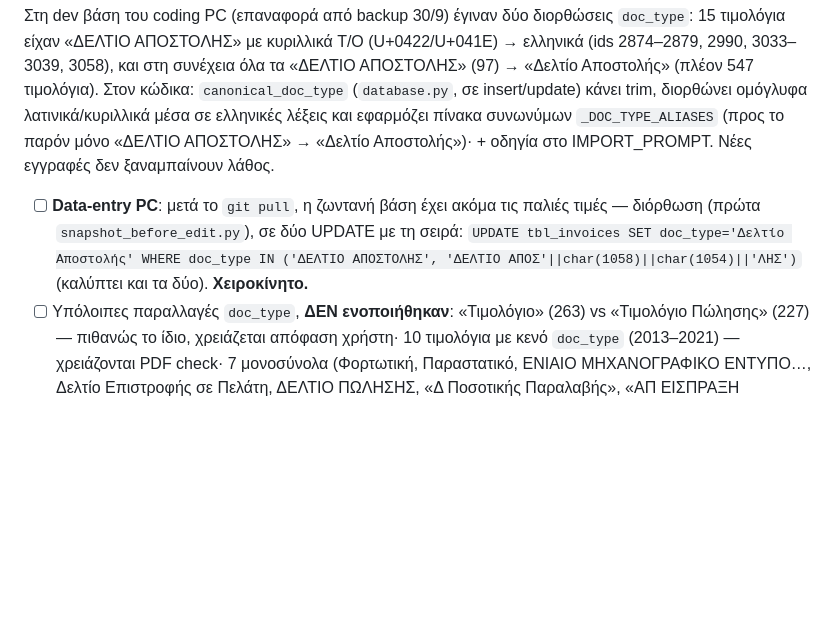
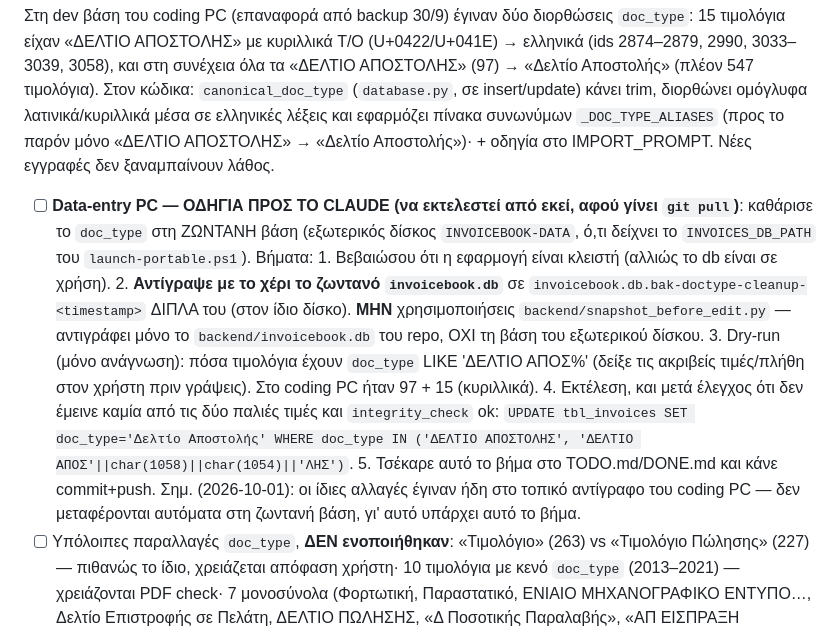
Before and after one commit to papadcha/invoicebook, a Markdown page: TODO.md, the part around the change. Drawn GitHub-style; blank space fills up the shorter version.

Commit message:
TODO.md: Claude-executable instructions for live-DB doc_type cleanup (manual copy, not snapshot script)
Co-Authored-By: Claude Sonnet 5.5 <noreply@anthropic.com>

```diff
--- a/TODO.md
+++ b/TODO.md
@@ -493,10 +493,21 @@ data-entry machine → backup-on-close → pCloud (όπως ήδη γίνετα
 insert/update) κάνει trim, διορθώνει ομόγλυφα λατινικά/κυριλλικά μέσα σε ελληνικές λέξεις και
 εφαρμόζει πίνακα συνωνύμων `_DOC_TYPE_ALIASES` (προς το παρόν μόνο «ΔΕΛΤΙΟ ΑΠΟΣΤΟΛΗΣ» →
 «Δελτίο Αποστολής»)· + οδηγία στο IMPORT_PROMPT. Νέες εγγραφές δεν ξαναμπαίνουν λάθος.
-- [ ] **Data-entry PC**: μετά το `git pull`, η ζωντανή βάση έχει ακόμα τις παλιές τιμές —
-      διόρθωση (πρώτα `snapshot_before_edit.py`), σε δύο UPDATE με τη σειρά:
-      `UPDATE tbl_invoices SET doc_type='Δελτίο Αποστολής' WHERE doc_type IN ('ΔΕΛΤΙΟ ΑΠΟΣΤΟΛΗΣ',
-      'ΔΕΛΤΙΟ ΑΠΟΣ'||char(1058)||char(1054)||'ΛΗΣ')` (καλύπτει και τα δύο). **Χειροκίνητο.**
+- [ ] **Data-entry PC — ΟΔΗΓΙΑ ΠΡΟΣ ΤΟ CLAUDE (να εκτελεστεί από εκεί, αφού γίνει `git pull`)**:
+      καθάρισε το `doc_type` στη ΖΩΝΤΑΝΗ βάση (εξωτερικός δίσκος `INVOICEBOOK-DATA`, ό,τι
+      δείχνει το `INVOICES_DB_PATH` του `launch-portable.ps1`). Βήματα:
+      1. Βεβαιώσου ότι η εφαρμογή είναι κλειστή (αλλιώς το db είναι σε χρήση).
+      2. **Αντίγραψε με το χέρι το ζωντανό `invoicebook.db`** σε `invoicebook.db.bak-doctype-cleanup-<timestamp>`
+         ΔΙΠΛΑ του (στον ίδιο δίσκο). **ΜΗΝ** χρησιμοποιήσεις `backend/snapshot_before_edit.py` —
+         αντιγράφει μόνο το `backend/invoicebook.db` του repo, ΟΧΙ τη βάση του εξωτερικού δίσκου.
+      3. Dry-run (μόνο ανάγνωση): πόσα τιμολόγια έχουν `doc_type` LIKE 'ΔΕΛΤΙΟ ΑΠΟΣ%' (δείξε τις
+         ακριβείς τιμές/πλήθη στον χρήστη πριν γράψεις). Στο coding PC ήταν 97 + 15 (κυριλλικά).
+      4. Εκτέλεση, και μετά έλεγχος ότι δεν έμεινε καμία από τις δύο παλιές τιμές και `integrity_check` ok:
+         `UPDATE tbl_invoices SET doc_type='Δελτίο Αποστολής' WHERE doc_type IN ('ΔΕΛΤΙΟ ΑΠΟΣΤΟΛΗΣ',
+         'ΔΕΛΤΙΟ ΑΠΟΣ'||char(1058)||char(1054)||'ΛΗΣ')`.
+      5. Τσέκαρε αυτό το βήμα στο TODO.md/DONE.md και κάνε commit+push.
+      Σημ. (2026-10-01): οι ίδιες αλλαγές έγιναν ήδη στο τοπικό αντίγραφο του coding PC — δεν
+      μεταφέρονται αυτόματα στη ζωντανή βάση, γι' αυτό υπάρχει αυτό το βήμα.
 - [ ] Υπόλοιπες παραλλαγές `doc_type`, **ΔΕΝ ενοποιήθηκαν**: «Τιμολόγιο» (263) vs «Τιμολόγιο
       Πώλησης» (227) — πιθανώς το ίδιο, χρειάζεται απόφαση χρήστη· 10 τιμολόγια με κενό
       `doc_type` (2013–2021) — χρειάζονται PDF check· 7 μονοσύνολα (Φορτωτική, Παραστατικό,
```
